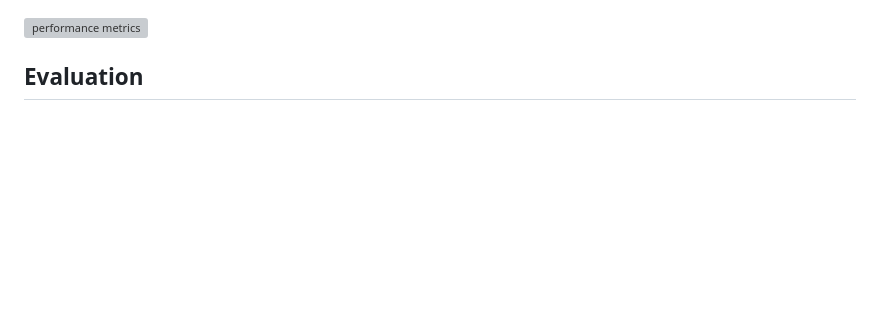
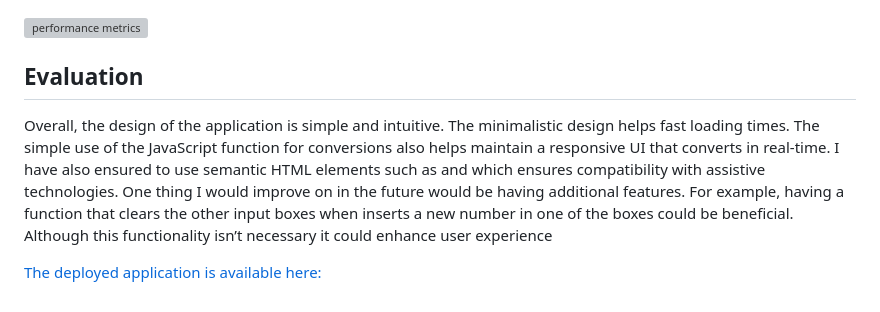
Before and after one commit to hrishikavaiwala/Software-Engineering-Summative-1, a Markdown page: README.md, the part around the change. Rendered like a GitHub page; blank space fills up the shorter version; grey boxes are pictures that could not be loaded.

```diff
--- a/README.md
+++ b/README.md
@@ -149,3 +149,8 @@ Below you can see the scores given for these metrics as well as more in-depth pe
 
 
 ## Evaluation
+
+Overall, the design of the application is simple and intuitive. The minimalistic design helps fast loading times. The simple use of the JavaScript function for conversions also helps maintain a responsive UI that converts in real-time. I have also ensured to use semantic HTML elements such as <button> and <label> which ensures compatibility with assistive technologies.
+One thing I would improve on in the future would be having additional features. For example, having a function that clears the other input boxes when inserts a new number in one of the boxes could be beneficial. Although this functionality isn’t necessary it could enhance user experience
+
+[The deployed application is available here:](https://hrishikavaiwala.github.io/Software-Engineering-Summative-1/)
```
